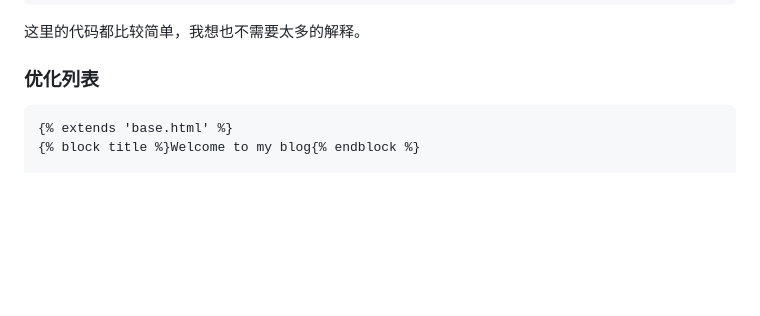
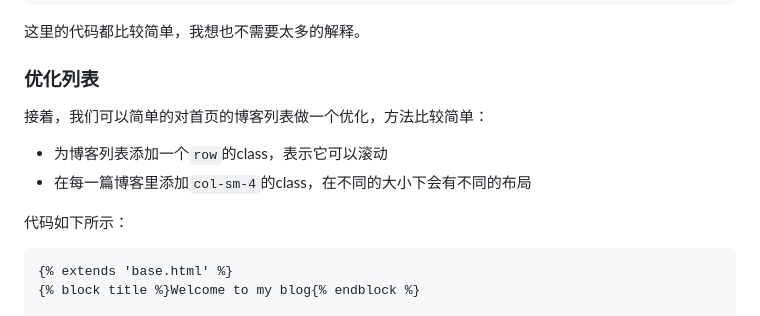
Before and after one commit to phodal/growth-in-action, a Markdown page: chapters/chapter5.md, the part around one of its changes. GitHub-like rendering; blank space fills up the shorter version.

````diff
--- a/chapters/chapter5.md
+++ b/chapters/chapter5.md
@@ -133,6 +133,13 @@
 
 ### 优化列表
 
+接着，我们可以简单的对首页的博客列表做一个优化，方法比较简单：
+
+ - 为博客列表添加一个``row``的class，表示它可以滚动
+ - 在每一篇博客里添加``col-sm-4``的class，在不同的大小下会有不同的布局
+
+代码如下所示：
+
 ```
 {% extends 'base.html' %}
 {% block title %}Welcome to my blog{% endblock %}
````
Also changed, not shown: other parts of chapters/chapter5.md (+6 -0 lines), growth.md (+18 -0 lines), images/desktop-blogposts.png (added), images/mobile-blogposts.png (added), 1 other file.
